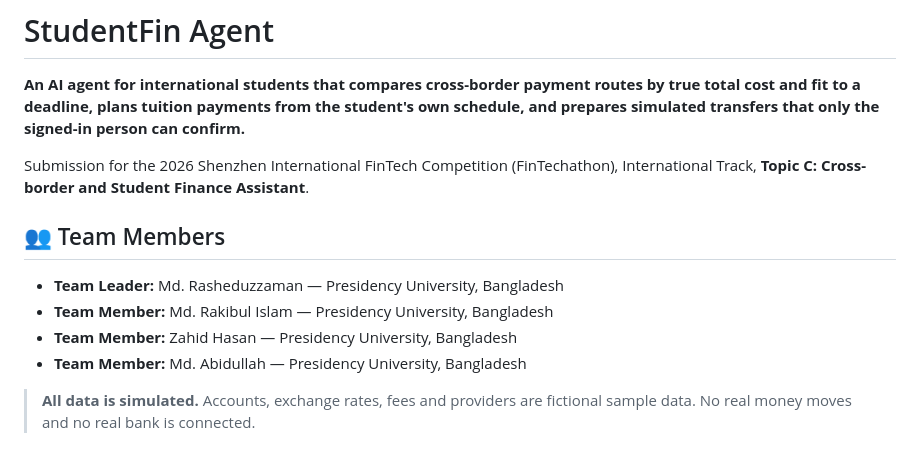
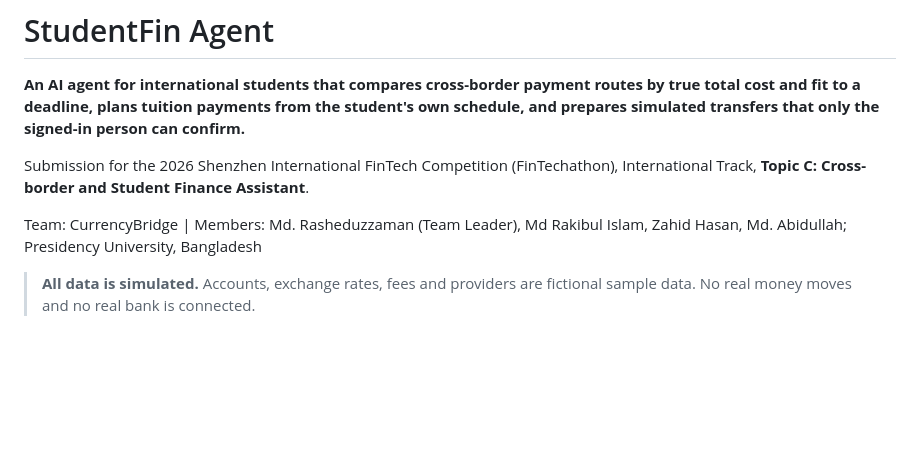
Before and after one commit to 2511254038-rsd/studentfin-agent, a Markdown page: README.md, the part around the change. Drawn GitHub-style; blank space fills up the shorter version.

Commit message:
Add team info, fix test count

```diff
--- a/README.md
+++ b/README.md
@@ -4,13 +4,7 @@
 
 Submission for the 2026 Shenzhen International FinTech Competition (FinTechathon), International Track, **Topic C: Cross-border and Student Finance Assistant**.
 
-## 👥 Team Members
-
-- **Team Leader:** Md. Rasheduzzaman — Presidency University, Bangladesh
-- **Team Member:** Md. Rakibul Islam — Presidency University, Bangladesh
-- **Team Member:** Zahid Hasan — Presidency University, Bangladesh
-- **Team Member:** Md. Abidullah — Presidency University, Bangladesh
-
+Team: CurrencyBridge | Members: Md. Rasheduzzaman (Team Leader), Md Rakibul Islam, Zahid Hasan, Md. Abidullah; Presidency University, Bangladesh
 
 > **All data is simulated.** Accounts, exchange rates, fees and providers are fictional sample data. No real money moves and no real bank is connected.
 
```
Also changed, not shown: docs/SECURITY.md (+1 -1 lines), docs/TECHNICAL.md (+2 -2 lines).
